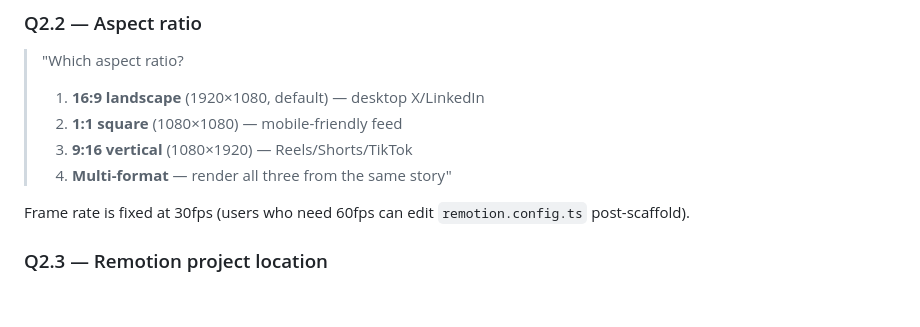
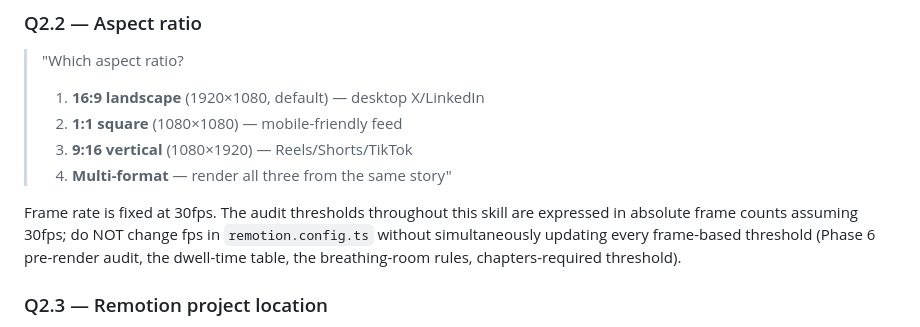
Before and after one commit to AlemTuzlak/skills, a Markdown page: skills/remotion-video/SKILL.md, the part around the change. Drawn GitHub-style; blank space fills up the shorter version.

Commit message:
fix(remotion-video): fps is fixed at 30; remove escape hatch that silently invalidates frame-based audits

```diff
--- a/skills/remotion-video/SKILL.md
+++ b/skills/remotion-video/SKILL.md
@@ -236,7 +236,7 @@ A *distinct payoff beat* is one new thing the viewer learns. Two scenes whose pa
 > 3. **9:16 vertical** (1080×1920) — Reels/Shorts/TikTok
 > 4. **Multi-format** — render all three from the same story"
 
-Frame rate is fixed at 30fps (users who need 60fps can edit `remotion.config.ts` post-scaffold).
+Frame rate is fixed at 30fps. The audit thresholds throughout this skill are expressed in absolute frame counts assuming 30fps; do NOT change fps in `remotion.config.ts` without simultaneously updating every frame-based threshold (Phase 6 pre-render audit, the dwell-time table, the breathing-room rules, chapters-required threshold).
 
 ### Q2.3 — Remotion project location
 
```
